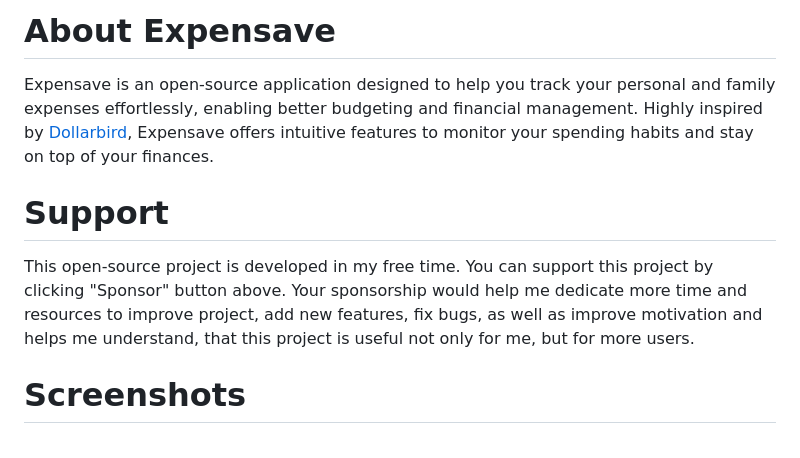
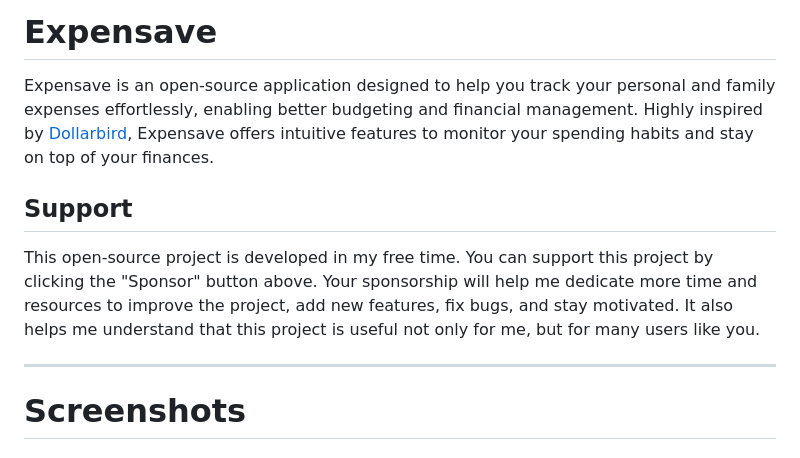
Before and after one commit to algirdasc/expensave, a Markdown page: README.md, the part around one of its changes. Drawn GitHub-style.

```diff
--- a/README.md
+++ b/README.md
@@ -1,16 +1,14 @@
-# About Expensave
+# Expensave
 
-Expensave is an open-source application designed to help you track your personal and family expenses effortlessly,
-enabling better budgeting and financial management. Highly inspired by [Dollarbird](https://dollarbird.co/),
-Expensave offers intuitive features to monitor your spending habits and stay on top of your finances.
+Expensave is an open-source application designed to help you track your personal and family expenses effortlessly, enabling better budgeting and financial management. Highly inspired by [Dollarbird](https://dollarbird.co/), Expensave offers intuitive features to monitor your spending habits and stay on top of your finances.
 
-# Support
+## Support
 
 This open-source project is developed in my free time.
-You can support this project by clicking "Sponsor" button above.
-Your sponsorship would help me dedicate more time and resources to improve project, add new features, fix bugs,
-as well as improve motivation and helps me understand, that this project is useful not only for me, but for more users.
+You can support this project by clicking the "Sponsor" button above.
+Your sponsorship will help me dedicate more time and resources to improve the project, add new features, fix bugs, and stay motivated. It also helps me understand that this project is useful not only for me, but for many users like you.
 
+---
 
 # Screenshots
 
```
Also changed, not shown: other parts of README.md (+17 -12 lines), docs/CONTRIBUTING.md (+3 -3 lines), docs/images/DEVELOPING.md (+3 -0 lines).
